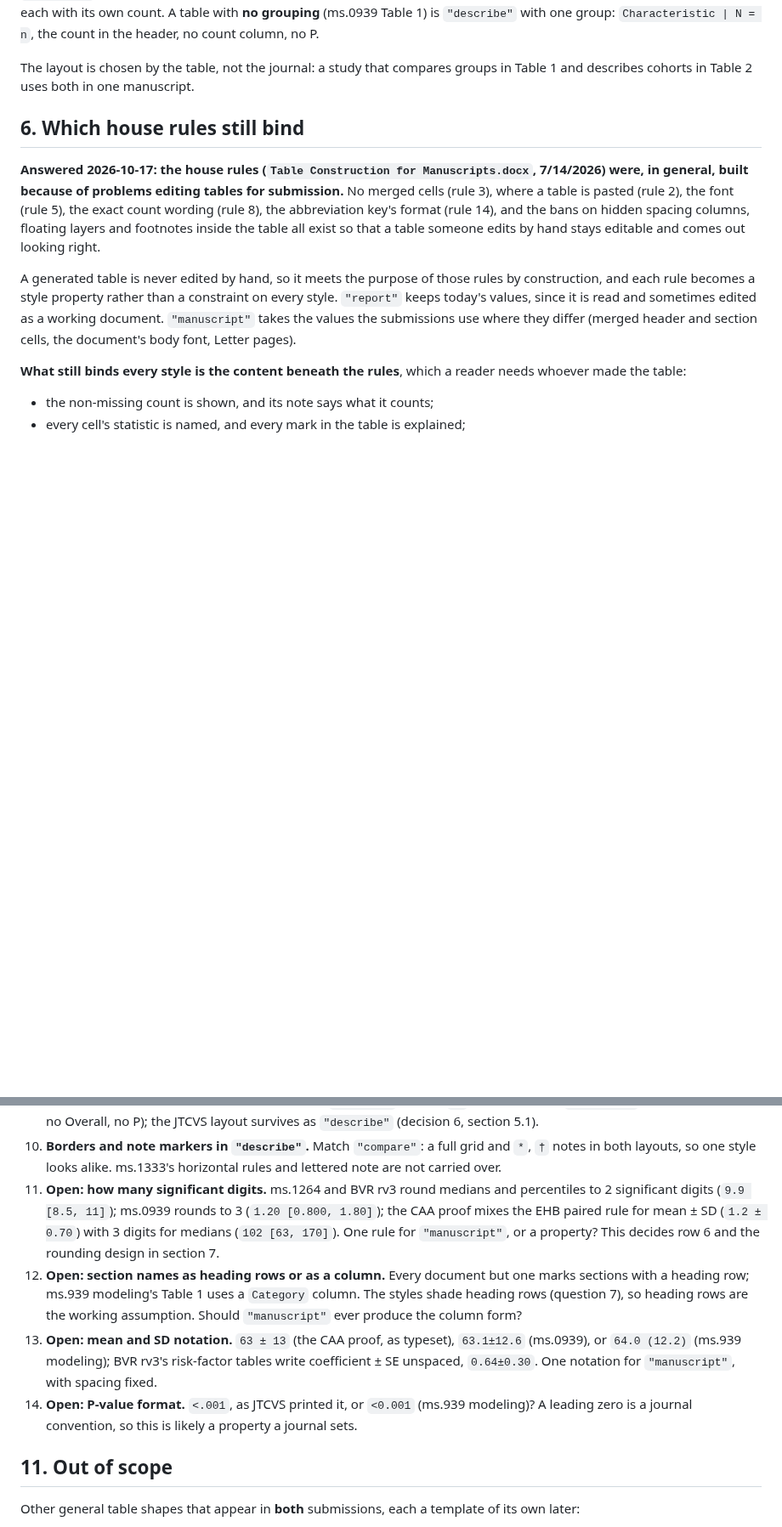
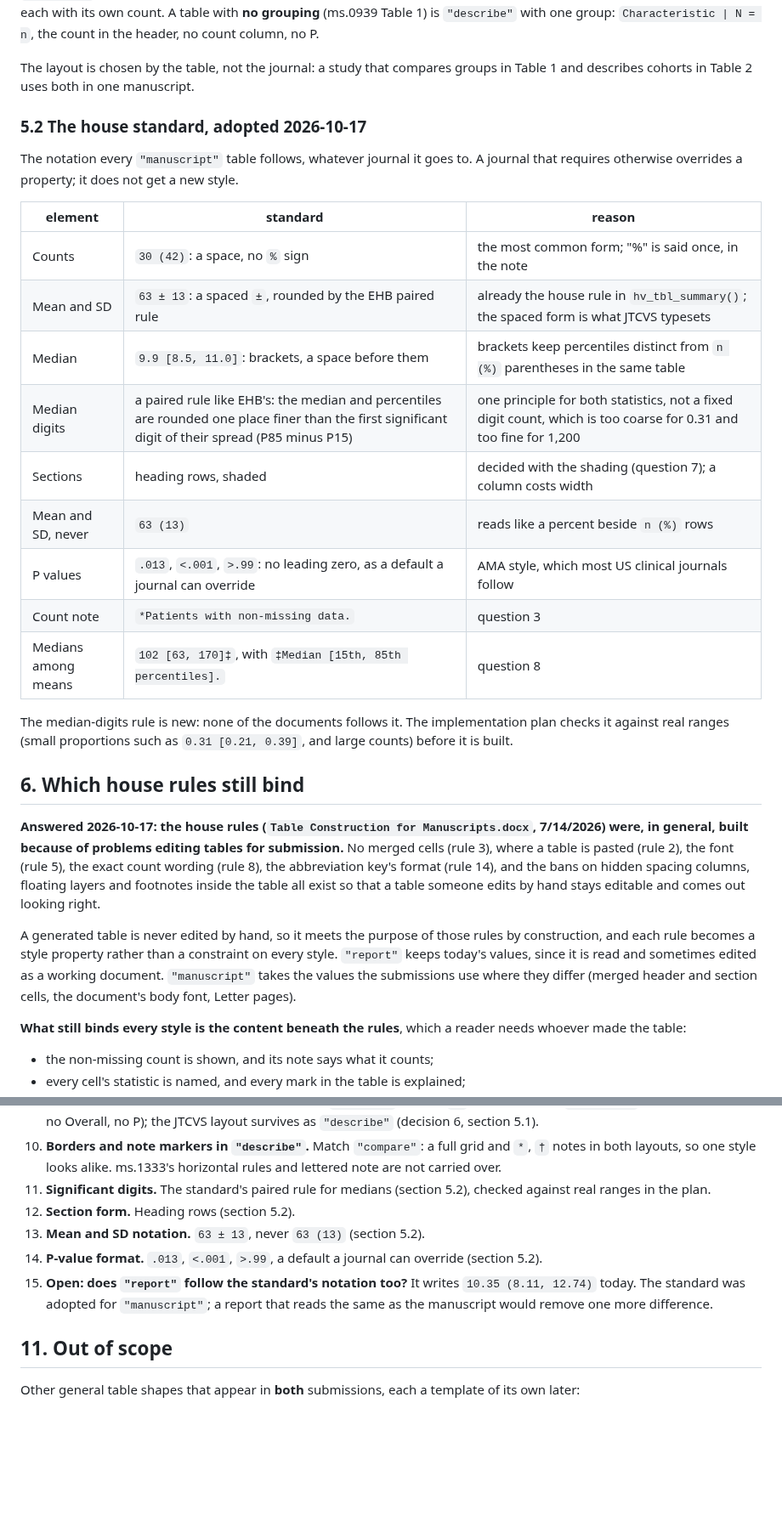
Before and after one commit to ehrlinger/hvtiRtables, a Markdown page: dev/specs/2026-10-17-table-styles-design.md, 2 parts joined by grey strips. Shown at 85% size. Drawn GitHub-style; blank space fills up the shorter version.

Commit message:
spec(table-styles): adopt a house standard for table notation; it lives in the style object
Co-Authored-By: Claude Opus 5.5 <noreply@anthropic.com>

```diff
--- a/dev/specs/2026-10-17-table-styles-design.md
+++ b/dev/specs/2026-10-17-table-styles-design.md
@@ -198,6 +204,27 @@ count column, no P.
 
 The layout is chosen by the table, not the journal: a study that compares groups in Table 1
 and describes cohorts in Table 2 uses both in one manuscript.
+
+### 5.2 The house standard, adopted 2026-10-17
+
+The notation every `"manuscript"` table follows, whatever journal it goes to. A journal that
+requires otherwise overrides a property; it does not get a new style.
+
+| element | standard | reason |
+|---|---|---|
+| Counts | `30 (42)`: a space, no `%` sign | the most common form; "%" is said once, in the note |
+| Mean and SD | `63 ± 13`: a spaced `±`, rounded by the EHB paired rule | already the house rule in `hv_tbl_summary()`; the spaced form is what JTCVS typesets |
+| Median | `9.9 [8.5, 11.0]`: brackets, a space before them | brackets keep percentiles distinct from `n (%)` parentheses in the same table |
+| Median digits | a paired rule like EHB's: the median and percentiles are rounded one place finer than the first significant digit of their spread (P85 minus P15) | one principle for both statistics, not a fixed digit count, which is too coarse for 0.31 and too fine for 1,200 |
+| Sections | heading rows, shaded | decided with the shading (question 7); a column costs width |
+| Mean and SD, never | `63 (13)` | reads like a percent beside `n (%)` rows |
+| P values | `.013`, `<.001`, `>.99`: no leading zero, as a default a journal can override | AMA style, which most US clinical journals follow |
+| Count note | `*Patients with non-missing data.` | question 3 |
+| Medians among means | `102 [63, 170]‡`, with `‡Median [15th, 85th percentiles].` | question 8 |
+
+The median-digits rule is new: none of the documents follows it. The implementation plan
+checks it against real ranges (small proportions such as `0.31 [0.21, 0.39]`, and large counts)
+before it is built.
 
 ## 6. Which house rules still bind
 
@@ -318,21 +345,14 @@ All answered on 2026-10-17 except questions 11 to 14.
 10. **Borders and note markers in `"describe"`.** Match `"compare"`: a full grid and `*`, `†`
     notes in both layouts, so one style looks alike. ms.1333's horizontal rules and lettered
     note are not carried over.
-11. **Open: how many significant digits.** ms.1264 and BVR rv3 round medians and percentiles
-    to 2 significant digits (`9.9 [8.5, 11]`); ms.0939 rounds to 3 (`1.20 [0.800, 1.80]`); the
-    CAA proof mixes the EHB paired rule for mean ± SD (`1.2 ± 0.70`) with 3 digits for medians
-    (`102 [63, 170]`). One rule for `"manuscript"`, or a property? This decides row 6 and the
-    rounding design in section 7.
-12. **Open: section names as heading rows or as a column.** Every document but one marks
-    sections with a heading row; ms.939 modeling's Table 1 uses a `Category` column. The
-    styles shade heading rows (question 7), so heading rows are the working assumption.
-    Should `"manuscript"` ever produce the column form?
-13. **Open: mean and SD notation.** `63 ± 13` (the CAA proof, as typeset), `63.1±12.6`
-    (ms.0939), or `64.0 (12.2)` (ms.939 modeling); BVR rv3's risk-factor tables write
-    coefficient ± SE unspaced, `0.64±0.30`. One notation for `"manuscript"`, with spacing
-    fixed.
-14. **Open: P-value format.** `<.001`, as JTCVS printed it, or `<0.001` (ms.939 modeling)?
-    A leading zero is a journal convention, so this is likely a property a journal sets.
+11. **Significant digits.** The standard's paired rule for medians (section 5.2), checked
+    against real ranges in the plan.
+12. **Section form.** Heading rows (section 5.2).
+13. **Mean and SD notation.** `63 ± 13`, never `63 (13)` (section 5.2).
+14. **P-value format.** `.013`, `<.001`, `>.99`, a default a journal can override (section 5.2).
+15. **Open: does `"report"` follow the standard's notation too?** It writes
+    `10.35 (8.11, 12.74)` today. The standard was adopted for `"manuscript"`; a report that
+    reads the same as the manuscript would remove one more difference.
 
 ## 11. Out of scope
 
```
Also changed, not shown: other parts of dev/specs/2026-10-17-table-styles-design.md (+10 -4 lines).
